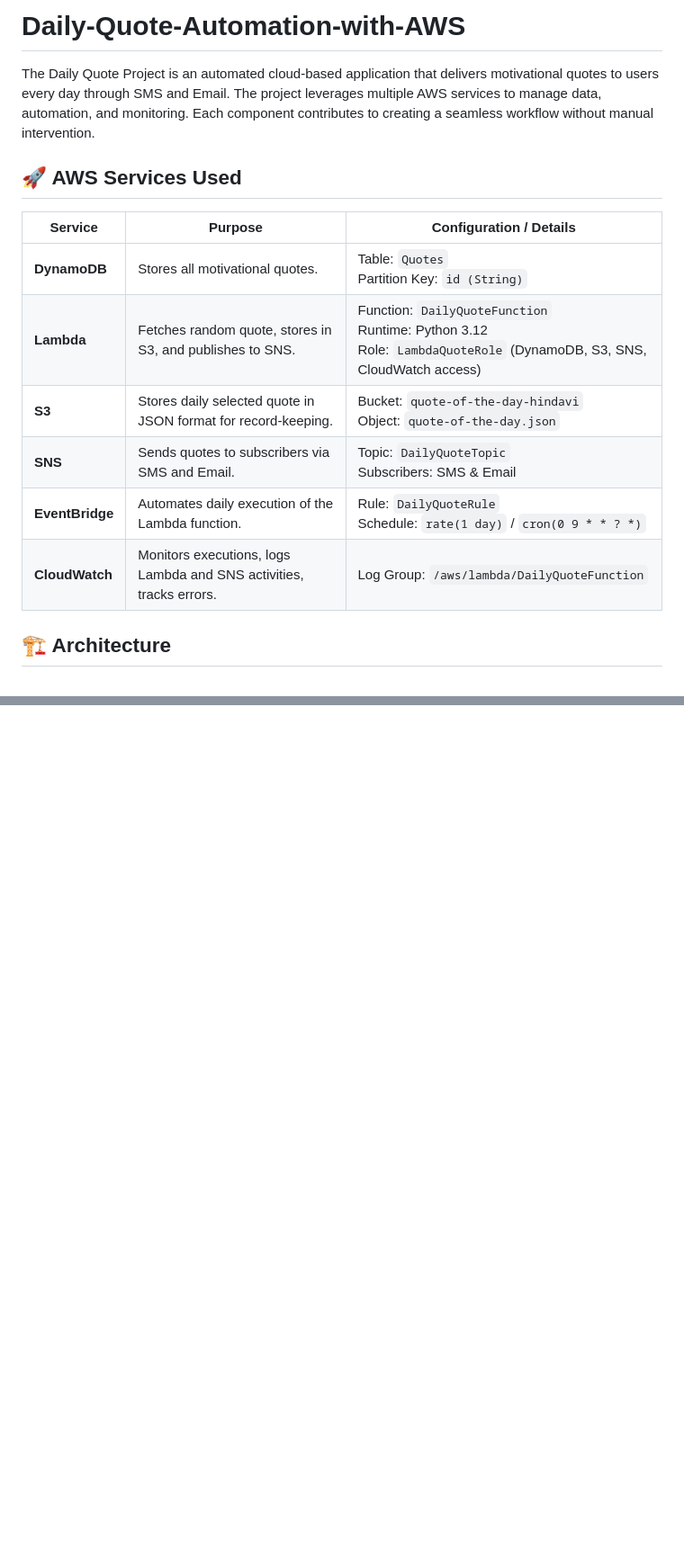
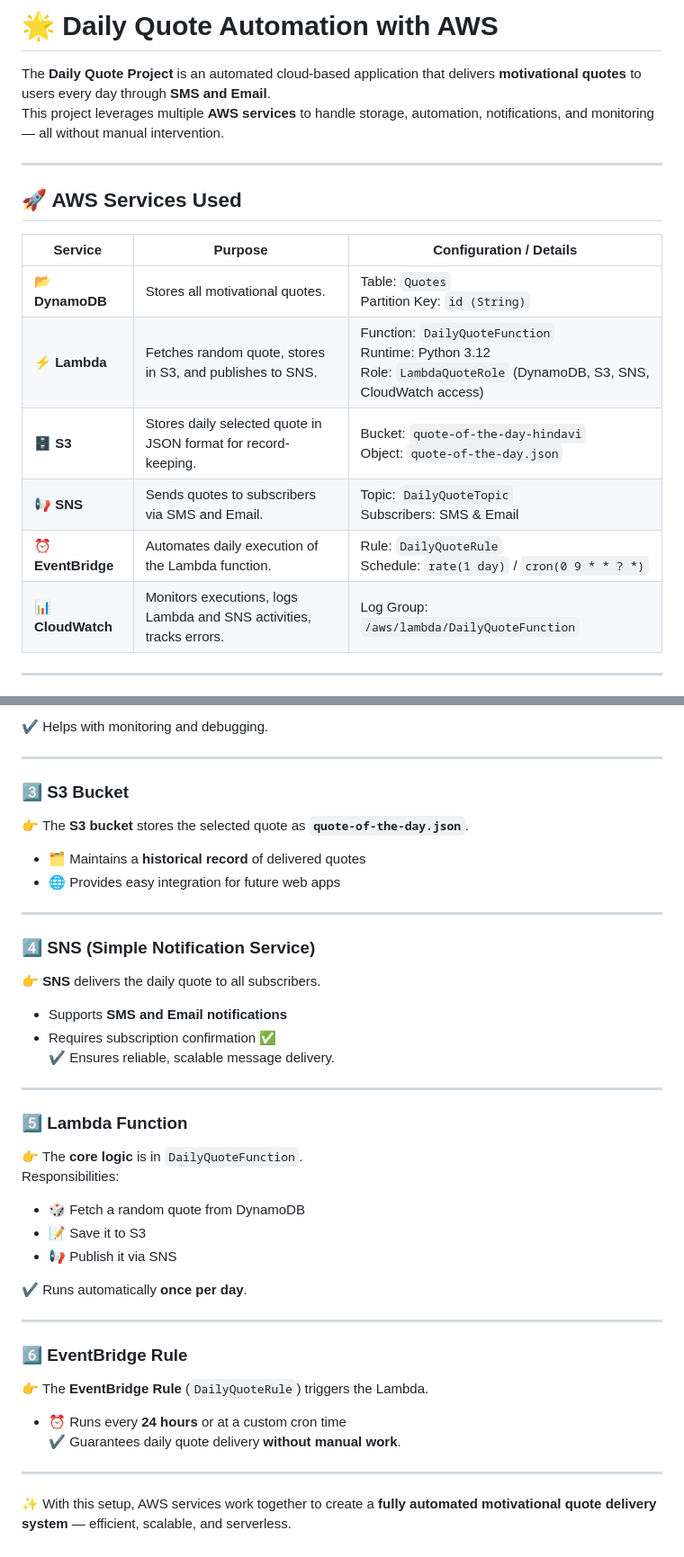
Before and after one commit to hindavishewale/Daily-Quote-Automation-with-AWS, a Markdown page: README.md, 2 parts joined by grey strips. Shown: that part at 90% size. Rendered like a GitHub page; blank space fills up the shorter version.

```diff
--- a/README.md
+++ b/README.md
@@ -1,16 +1,20 @@
-# Daily-Quote-Automation-with-AWS
-The Daily Quote Project is an automated cloud-based application that delivers motivational quotes to users every day through SMS and Email. The project leverages multiple AWS services to manage data, automation, and monitoring. Each component contributes to creating a seamless workflow without manual intervention.
+# 🌟 Daily Quote Automation with AWS
+
+The **Daily Quote Project** is an automated cloud-based application that delivers **motivational quotes** to users every day through **SMS and Email**.
+This project leverages multiple **AWS services** to handle storage, automation, notifications, and monitoring — all without manual intervention.
+
+---
 
 ## 🚀 AWS Services Used
 
 | Service         | Purpose                                                                 | Configuration / Details |
 |-----------------|-------------------------------------------------------------------------|-------------------------|
-| **DynamoDB**    | Stores all motivational quotes.                                         | Table: `Quotes` <br> Partition Key: `id (String)` |
-| **Lambda**      | Fetches random quote, stores in S3, and publishes to SNS.              | Function: `DailyQuoteFunction` <br> Runtime: Python 3.12 <br> Role: `LambdaQuoteRole` (DynamoDB, S3, SNS, CloudWatch access) |
-| **S3**          | Stores daily selected quote in JSON format for record-keeping.         | Bucket: `quote-of-the-day-hindavi` <br> Object: `quote-of-the-day.json` |
-| **SNS**         | Sends quotes to subscribers via SMS and Email.                         | Topic: `DailyQuoteTopic` <br> Subscribers: SMS & Email |
-| **EventBridge** | Automates daily execution of the Lambda function.                      | Rule: `DailyQuoteRule` <br> Schedule: `rate(1 day)` / `cron(0 9 * * ? *)` |
-| **CloudWatch**  | Monitors executions, logs Lambda and SNS activities, tracks errors.    | Log Group: `/aws/lambda/DailyQuoteFunction` |
+| **📂 DynamoDB**    | Stores all motivational quotes.                                         | Table: `Quotes` <br> Partition Key: `id (String)` |
+| **⚡ Lambda**      | Fetches random quote, stores in S3, and publishes to SNS.              | Function: `DailyQuoteFunction` <br> Runtime: Python 3.12 <br> Role: `LambdaQuoteRole` (DynamoDB, S3, SNS, CloudWatch access) |
+| **🗄️ S3**          | Stores daily selected quote in JSON format for record-keeping.         | Bucket: `quote-of-the-day-hindavi` <br> Object: `quote-of-the-day.json` |
+| **📢 SNS**         | Sends quotes to subscribers via SMS and Email.                         | Topic: `DailyQuoteTopic` <br> Subscribers: SMS & Email |
+| **⏰ EventBridge** | Automates daily execution of the Lambda function.                      | Rule: `DailyQuoteRule` <br> Schedule: `rate(1 day)` / `cron(0 9 * * ? *)` |
+| **📊 CloudWatch**  | Monitors executions, logs Lambda and SNS activities, tracks errors.    | Log Group: `/aws/lambda/DailyQuoteFunction` |
 
-## 🏗️ Architecture
+---
 
@@ -42,0 +38,38 @@ This can be extended with CloudWatch Alarms to send alerts on failures.
+✔ Helps with monitoring and debugging.
+
+---
+
+### 3️⃣ S3 Bucket
+👉 The **S3 bucket** stores the selected quote as **`quote-of-the-day.json`**.
+- 🗂 Maintains a **historical record** of delivered quotes
+- 🌐 Provides easy integration for future web apps
+
+---
+
+### 4️⃣ SNS (Simple Notification Service)
+👉 **SNS** delivers the daily quote to all subscribers.
+- Supports **SMS and Email notifications**
+- Requires subscription confirmation ✅
+✔ Ensures reliable, scalable message delivery.
+
+---
+
+### 5️⃣ Lambda Function
+👉 The **core logic** is in `DailyQuoteFunction`.
+Responsibilities:
+- 🎲 Fetch a random quote from DynamoDB
+- 📝 Save it to S3
+- 📢 Publish it via SNS
+
+✔ Runs automatically **once per day**.
+
+---
+
+### 6️⃣ EventBridge Rule
+👉 The **EventBridge Rule** (`DailyQuoteRule`) triggers the Lambda.
+- ⏰ Runs every **24 hours** or at a custom cron time
+✔ Guarantees daily quote delivery **without manual work**.
+
+---
+
+✨ With this setup, AWS services work together to create a **fully automated motivational quote delivery system** — efficient, scalable, and serverless.
```
Also changed, not shown: other parts of README.md (+16 -25 lines).
